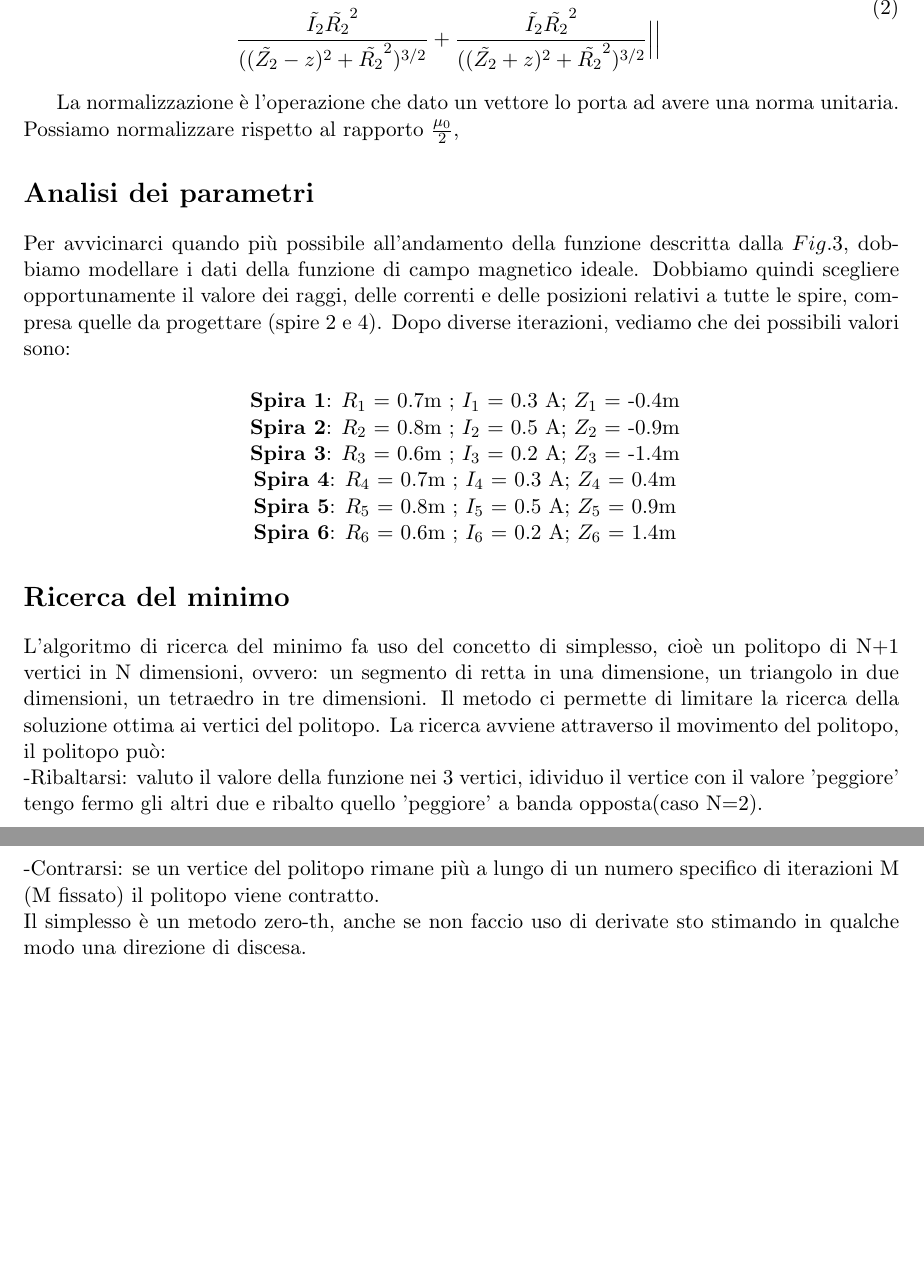
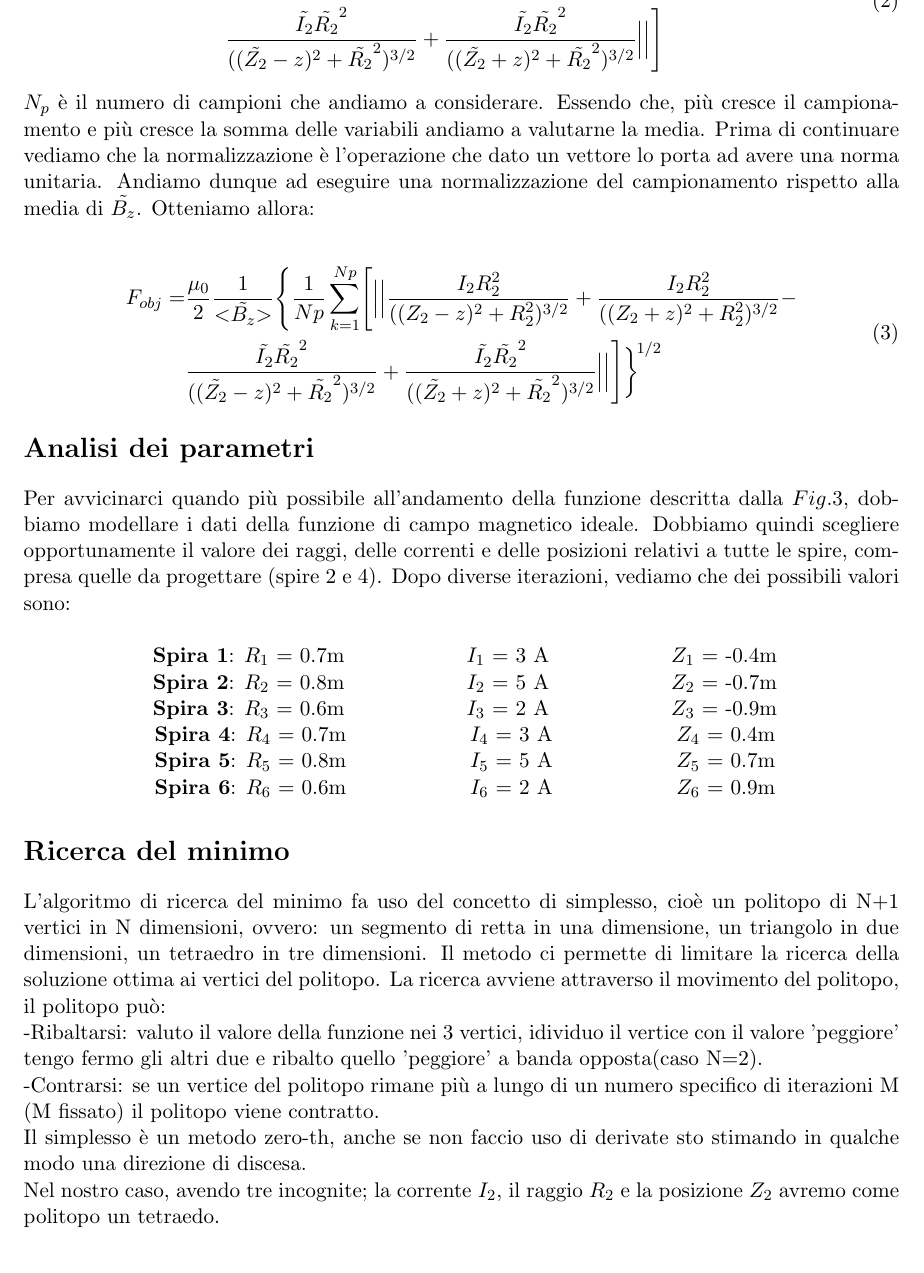
Before and after one commit to BernardoGiordano/NelderMeadMethod, a LaTeX document (relazione.tex): two parts of pages 3 and 4 of 4 before the commit and part of page 3 of 4 after it, the two joined at a grey line, cut so that both start at the same text, the shorter picture padded with empty space. Compiled offline with pdfLaTeX.

Commit message:
relazione

```diff
--- a/relazione.tex
+++ b/relazione.tex
@@ -103,16 +103,29 @@ continuo nel tempo. Campionando la (1) vediamo che: \\
 
 \begin{equation}
 	\begin{split}
-	& \frac{\mu_{0}}{2}\Bigl|\Bigl|\frac{I_{2}R_{2}^{2}}{((Z_{2}-z)^{2}+R_{2}^{2})^{3/2}}+\frac{I_{2}R_{2}^{2}}{((Z_{2}+z)^{2}+R_{2}^{2})^{3/2}}- \\
-		 & \frac{\tilde{I_{2}}\tilde{R_{2}}^{2}}{((\tilde{Z_{2}}-z)^{2}+\tilde{R_{2}}^{2})^{3/2}}+\frac{\tilde{I_{2}}\tilde{R_{2}}^{2}}{((\tilde{Z_{2}}+z)^{2}+\tilde{R_{2}}^{2})^{3/2}}\Bigr|\Bigr|
+		F_{obj} =
+	& \frac{\mu_{0}}{2} \frac{1}{Np} \sum\limits_{k=1}^{Np} \Biggl[\Bigl|\Bigl|\frac{I_{2}R_{2}^{2}}{((Z_{2}-z)^{2}+R_{2}^{2})^{3/2}}+\frac{I_{2}R_{2}^{2}}{((Z_{2}+z)^{2}+R_{2}^{2})^{3/2}}- \\
+		 & \frac{\tilde{I_{2}}\tilde{R_{2}}^{2}}{((\tilde{Z_{2}}-z)^{2}+\tilde{R_{2}}^{2})^{3/2}}+\frac{\tilde{I_{2}}\tilde{R_{2}}^{2}}{((\tilde{Z_{2}}+z)^{2}+\tilde{R_{2}}^{2})^{3/2}}\Bigr|\Bigr|\Biggr]
+	\end{split}
+\end{equation}
+\noindent
+$N_{p}$ è il numero di campioni che andiamo a considerare. Essendo che, più
+cresce il campionamento e più cresce la somma delle variabili andiamo a
+valutarne la media. Prima di continuare vediamo che la normalizzazione è
+l'operazione che dato un vettore lo porta ad avere una norma unitaria.
+Andiamo dunque ad eseguire una normalizzazione del
+campionamento rispetto alla media di $\tilde{B_{z}}$. Otteniamo allora: \\
+
+
+\begin{equation}
+	\begin{split}
+		F_{obj} =
+	&  \frac{\mu_{0}}{2} \frac{1}{{\tiny <} \tilde{B_{z}}{\tiny >}} \Biggl\{ \frac{1}{Np} \sum\limits_{k=1}^{Np} \Biggl[\Bigl|\Bigl|\frac{I_{2}R_{2}^{2}}{((Z_{2}-z)^{2}+R_{2}^{2})^{3/2}}+\frac{I_{2}R_{2}^{2}}{((Z_{2}+z)^{2}+R_{2}^{2})^{3/2}}- \\
+		 & \frac{\tilde{I_{2}}\tilde{R_{2}}^{2}}{((\tilde{Z_{2}}-z)^{2}+\tilde{R_{2}}^{2})^{3/2}}+\frac{\tilde{I_{2}}\tilde{R_{2}}^{2}}{((\tilde{Z_{2}}+z)^{2}+\tilde{R_{2}}^{2})^{3/2}}\Bigr|\Bigr|\Biggr]\biggr\}^{\!1/2}
 	\end{split}
 \end{equation}
 \noindent
 
-La normalizzazione è l'operazione che dato un vettore lo porta ad avere una
-norma unitaria. Possiamo normalizzare rispetto al rapporto $\frac{\mu_{0}}{2}$,
-
-% su cosa cazzo normalizziamo?
 \section*{Analisi dei parametri}
 
 
@@ -123,12 +136,12 @@ delle posizioni relativi a tutte le spire, compresa quelle da progettare (spire
 2 e 4).
 Dopo diverse iterazioni, vediamo che dei possibili valori sono:
 \newline  \\
-\centerline{ \textbf{Spira 1}: $R_{1}$ = 0.7m ; $I_{1}$ = 0.3 A; $Z_{1}$ = -0.4m}
-\centerline{ \textbf{Spira 2}: $R_{2}$ = 0.8m ; $I_{2}$ = 0.5 A; $Z_{2}$ = -0.9m}
-\centerline{ \textbf{Spira 3}: $R_{3}$ = 0.6m ; $I_{3}$ = 0.2 A; $Z_{3}$ = -1.4m}
-\centerline{ \textbf{Spira 4}: $R_{4}$ = 0.7m ; $I_{4}$ = 0.3 A; $Z_{4}$ = 0.4m}
-\centerline{ \textbf{Spira 5}: $R_{5}$ = 0.8m ; $I_{5}$ = 0.5 A; $Z_{5}$ = 0.9m}
-\centerline{ \textbf{Spira 6}: $R_{6}$ = 0.6m ; $I_{6}$ = 0.2 A; $Z_{6}$ = 1.4m}
+\centerline{ \textbf{Spira 1}: $R_{1}$ = 0.7m  \\ $I_{1}$ = 3 A \\ $Z_{1}$ = -0.4m}
+\centerline{ \textbf{Spira 2}: $R_{2}$ = 0.8m  \\ $I_{2}$ = 5 A \\ $Z_{2}$ = -0.7m}
+\centerline{ \textbf{Spira 3}: $R_{3}$ = 0.6m \\ $I_{3}$ = 2 A \\ $Z_{3}$ = -0.9m}
+\centerline{ \textbf{Spira 4}: $R_{4}$ = 0.7m \\ $I_{4}$ = 3 A \\ $Z_{4}$ = 0.4m}
+\centerline{ \textbf{Spira 5}: $R_{5}$ = 0.8m \\ $I_{5}$ = 5 A \\ $Z_{5}$ = 0.7m}
+\centerline{ \textbf{Spira 6}: $R_{6}$ = 0.6m \\ $I_{6}$ = 2 A \\ $Z_{6}$ = 0.9m}
 
 \section* {Ricerca del minimo}
 
@@ -143,7 +156,9 @@ attraverso il movimento del politopo, il politopo può:\\
 -Contrarsi:     se un vertice del politopo rimane più a lungo di un numero
 	specifico di iterazioni M (M fissato) il politopo viene contratto.\\
 Il simplesso è un metodo zero-th, anche se non faccio uso di derivate sto stimando in qualche
-modo una direzione di discesa.
+modo una direzione di discesa. \\
+Nel nostro caso, avendo tre incognite; la corrente $I_{2}$, il raggio $R_{2}$ e
+la posizione $Z_{2}$ avremo come politopo un tetraedo.
 
 
 
```
Also changed, not shown: relazione.tex (4 more changed lines).
